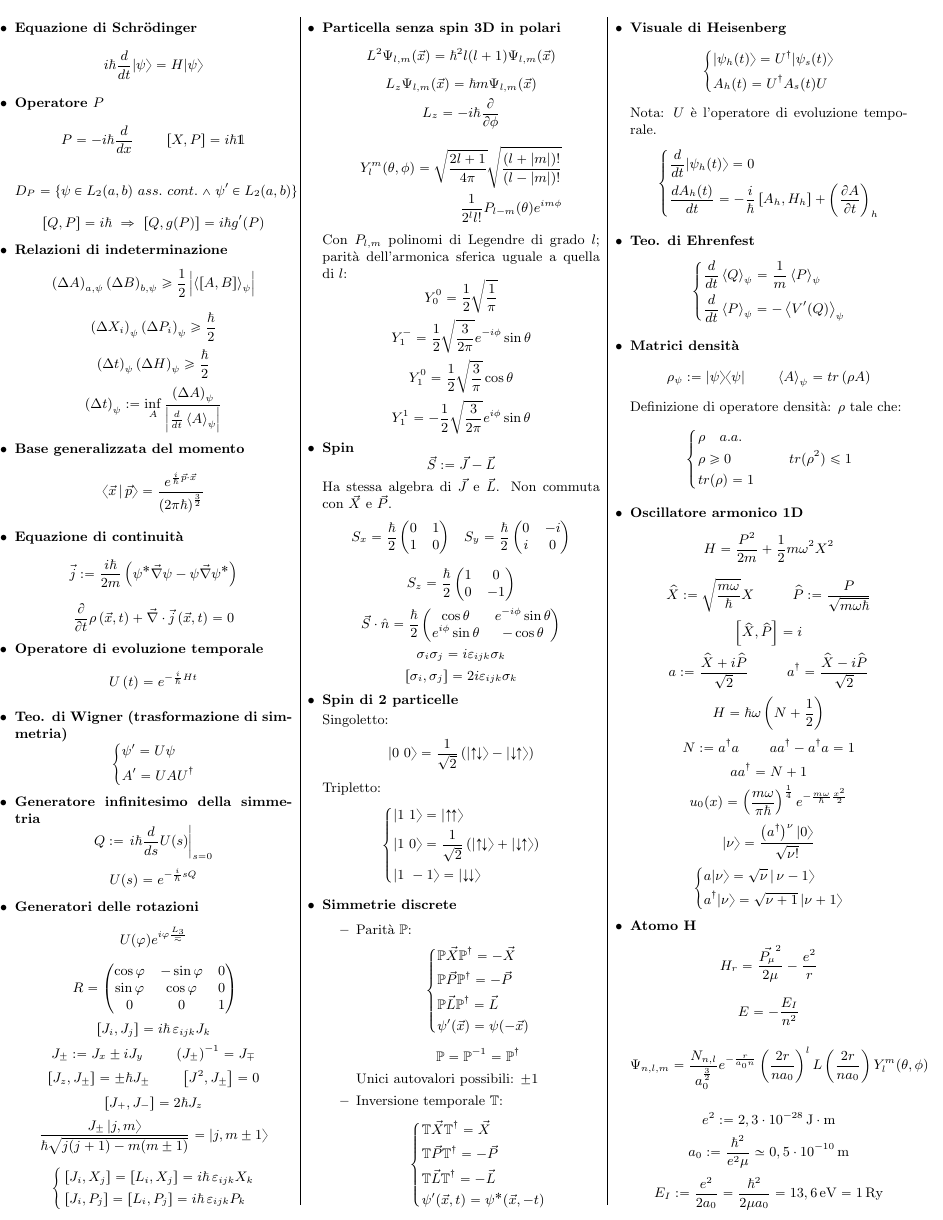
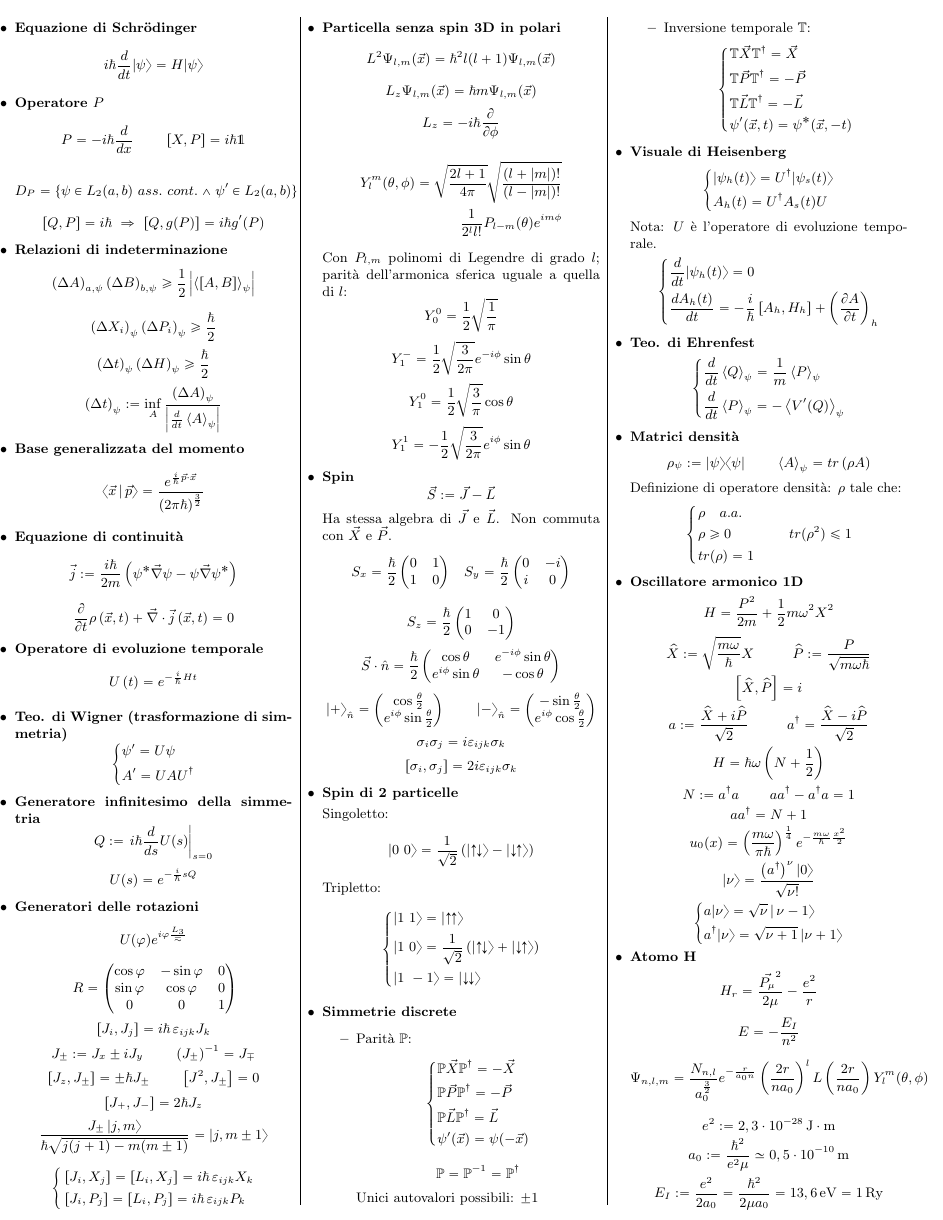
Before and after one commit to DvCCC66/Fisici, a LaTeX document (Teorica/formulario_volpato.tex): page 1 of 2. Compiled offline with LaTeX, dvips and Ghostscript.

Commit message:
Aggiunte 2 formule utili

```diff
--- a/Teorica/formulario_volpato.tex
+++ b/Teorica/formulario_volpato.tex
@@ -145,6 +145,9 @@
 			\cos\theta & e^{-i\phi }\sin\theta \\
 			e^{i\phi }\sin\theta & -\cos\theta \\
 		\end{pmatrix}\]
+		\[\ket*{+}_{\hat{n}} = \begin{pmatrix} \cos\frac{\theta }{2} \\ e^{i\phi }\sin\frac{\theta }{2}\end{pmatrix}
+		\hspace{20pt} \ket*{-}_{\hat{n}} = \begin{pmatrix} -\sin\frac{\theta }{2} \\ e^{i\phi }\cos\frac{\theta }{2}\end{pmatrix}
+\]
 		\[\sigma _i\sigma _j = i\varepsilon _{ijk}\sigma _k\]
 		\[\left[\sigma _i,\sigma _j\right] = 2i\varepsilon _{ijk}\sigma _k\]
 
```
Also changed, not shown: Teorica/formulario_volpato.pdf.
